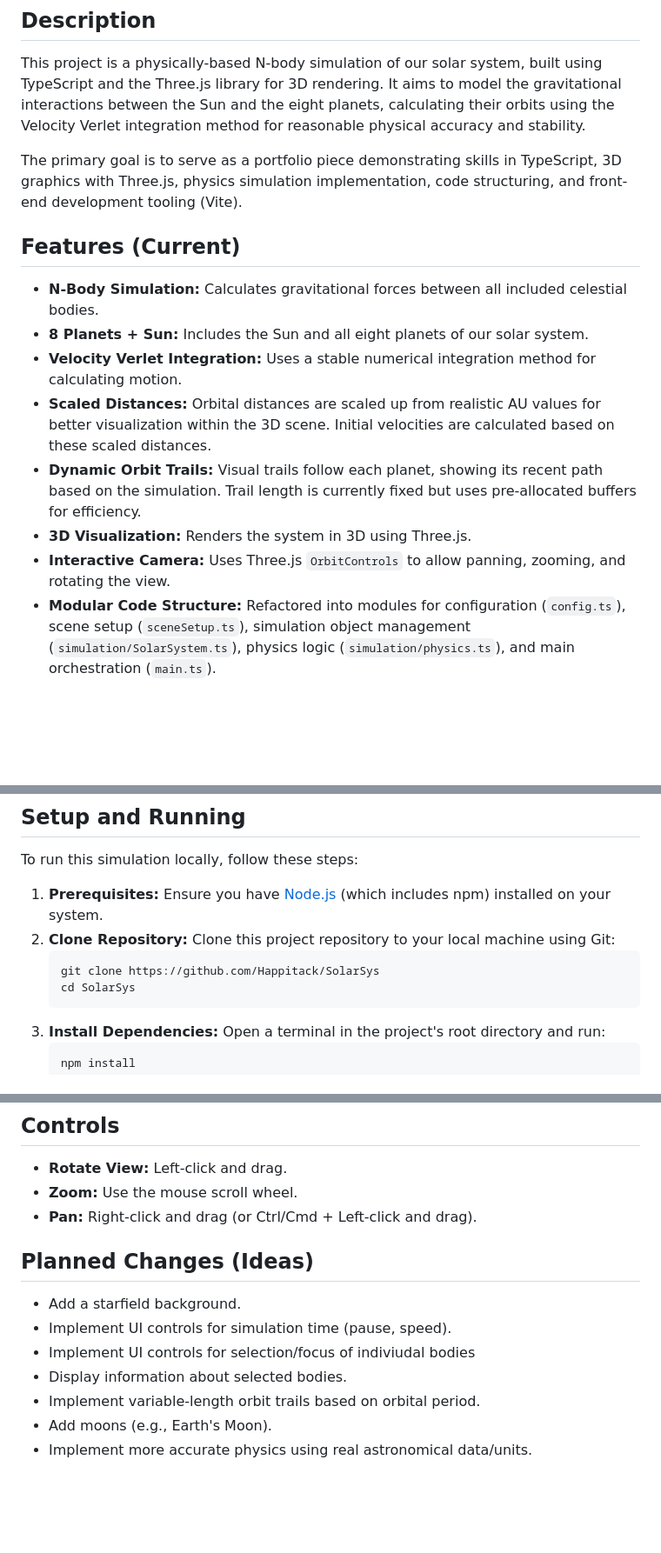
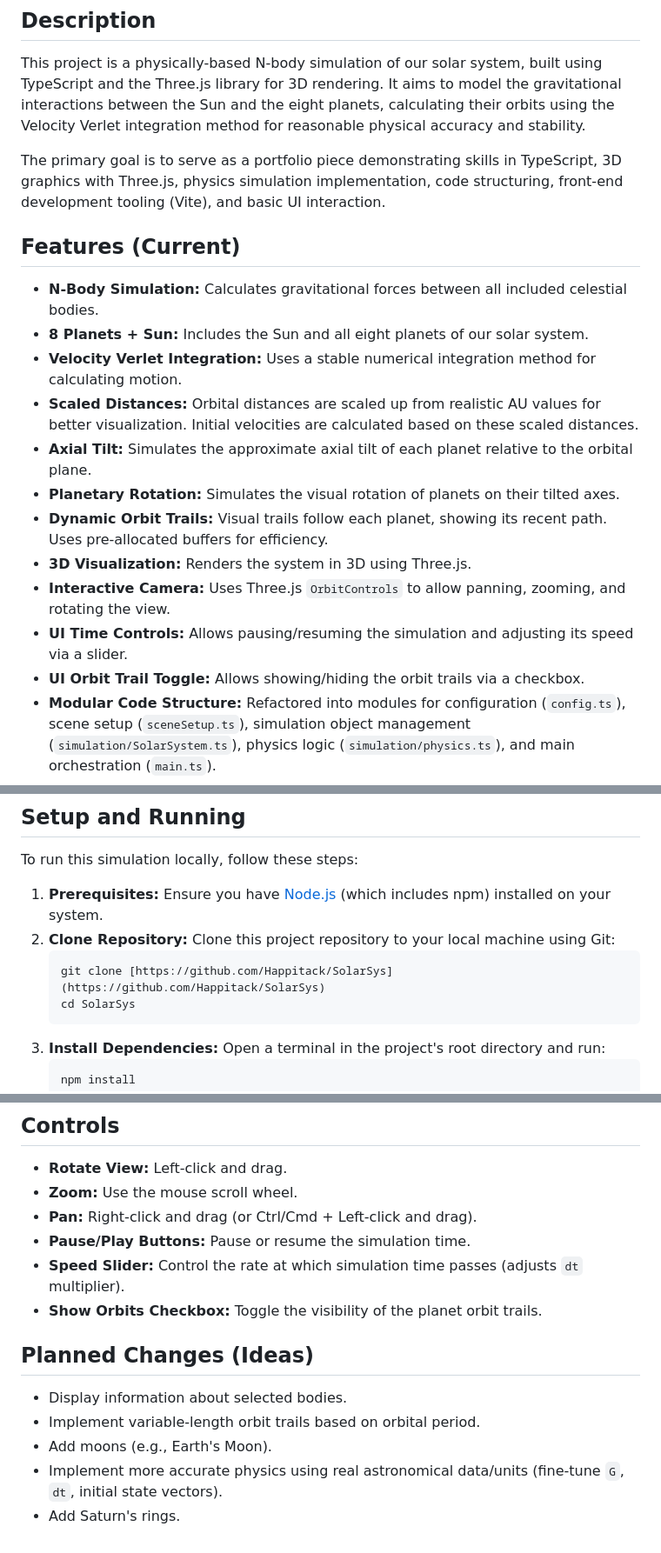
Before and after one commit to Happitack/SolarSys, a Markdown page: README.md, 3 parts joined by grey strips. Shown at 87% size. Rendered like a GitHub page; blank space fills up the shorter version.

Commit message:
Update README.md
Updated to reflect latest version

````diff
--- a/README.md
+++ b/README.md
@@ -4,17 +4,21 @@
 
 This project is a physically-based N-body simulation of our solar system, built using TypeScript and the Three.js library for 3D rendering. It aims to model the gravitational interactions between the Sun and the eight planets, calculating their orbits using the Velocity Verlet integration method for reasonable physical accuracy and stability.
 
-The primary goal is to serve as a portfolio piece demonstrating skills in TypeScript, 3D graphics with Three.js, physics simulation implementation, code structuring, and front-end development tooling (Vite).
+The primary goal is to serve as a portfolio piece demonstrating skills in TypeScript, 3D graphics with Three.js, physics simulation implementation, code structuring, front-end development tooling (Vite), and basic UI interaction.
 
 ## Features (Current)
 
 * **N-Body Simulation:** Calculates gravitational forces between all included celestial bodies.
 * **8 Planets + Sun:** Includes the Sun and all eight planets of our solar system.
 * **Velocity Verlet Integration:** Uses a stable numerical integration method for calculating motion.
-* **Scaled Distances:** Orbital distances are scaled up from realistic AU values for better visualization within the 3D scene. Initial velocities are calculated based on these scaled distances.
-* **Dynamic Orbit Trails:** Visual trails follow each planet, showing its recent path based on the simulation. Trail length is currently fixed but uses pre-allocated buffers for efficiency.
+* **Scaled Distances:** Orbital distances are scaled up from realistic AU values for better visualization. Initial velocities are calculated based on these scaled distances.
+* **Axial Tilt:** Simulates the approximate axial tilt of each planet relative to the orbital plane.
+* **Planetary Rotation:** Simulates the visual rotation of planets on their tilted axes.
+* **Dynamic Orbit Trails:** Visual trails follow each planet, showing its recent path. Uses pre-allocated buffers for efficiency.
 * **3D Visualization:** Renders the system in 3D using Three.js.
 * **Interactive Camera:** Uses Three.js `OrbitControls` to allow panning, zooming, and rotating the view.
+* **UI Time Controls:** Allows pausing/resuming the simulation and adjusting its speed via a slider.
+* **UI Orbit Trail Toggle:** Allows showing/hiding the orbit trails via a checkbox.
 * **Modular Code Structure:** Refactored into modules for configuration (`config.ts`), scene setup (`sceneSetup.ts`), simulation object management (`simulation/SolarSystem.ts`), physics logic (`simulation/physics.ts`), and main orchestration (`main.ts`).
 
 ## Technologies Used
@@ -31,7 +35,7 @@ To run this simulation locally, follow these steps:
 1.  **Prerequisites:** Ensure you have [Node.js](https://nodejs.org/) (which includes npm) installed on your system.
 2.  **Clone Repository:** Clone this project repository to your local machine using Git:
     ```bash
-    git clone https://github.com/Happitack/SolarSys
+    git clone [https://github.com/Happitack/SolarSys](https://github.com/Happitack/SolarSys)
     cd SolarSys
     ```
 3.  **Install Dependencies:** Open a terminal in the project's root directory and run:
@@ -49,13 +53,14 @@ To run this simulation locally, follow these steps:
 * **Rotate View:** Left-click and drag.
 * **Zoom:** Use the mouse scroll wheel.
 * **Pan:** Right-click and drag (or Ctrl/Cmd + Left-click and drag).
+* **Pause/Play Buttons:** Pause or resume the simulation time.
+* **Speed Slider:** Control the rate at which simulation time passes (adjusts `dt` multiplier).
+* **Show Orbits Checkbox:** Toggle the visibility of the planet orbit trails.
 
 ## Planned Changes (Ideas)
 
-* Add a starfield background.
-* Implement UI controls for simulation time (pause, speed).
-* Implement UI controls for selection/focus of indiviudal bodies
 * Display information about selected bodies.
 * Implement variable-length orbit trails based on orbital period.
 * Add moons (e.g., Earth's Moon).
-* Implement more accurate physics using real astronomical data/units.
+* Implement more accurate physics using real astronomical data/units (fine-tune `G`, `dt`, initial state vectors).
+* Add Saturn's rings.
````
